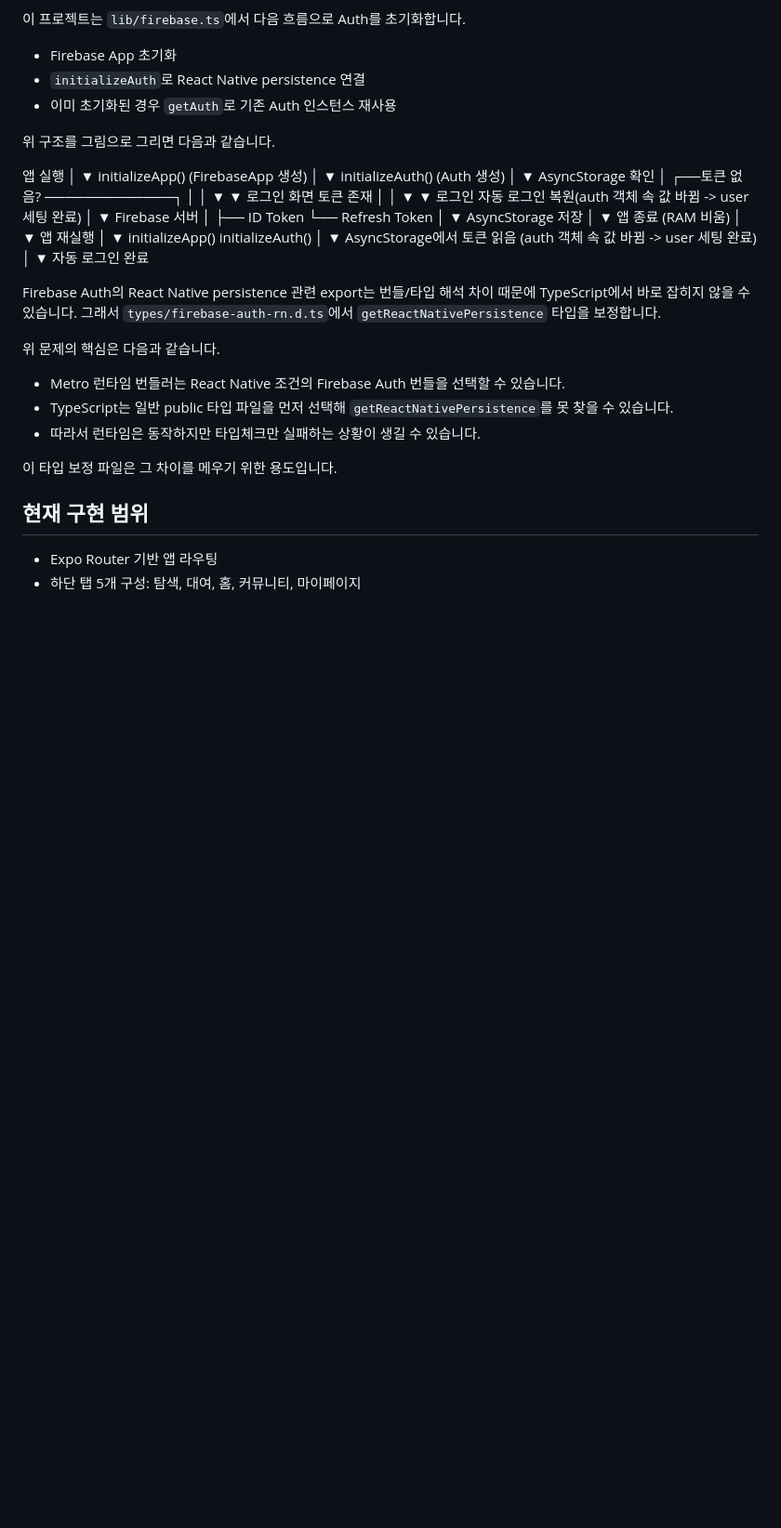
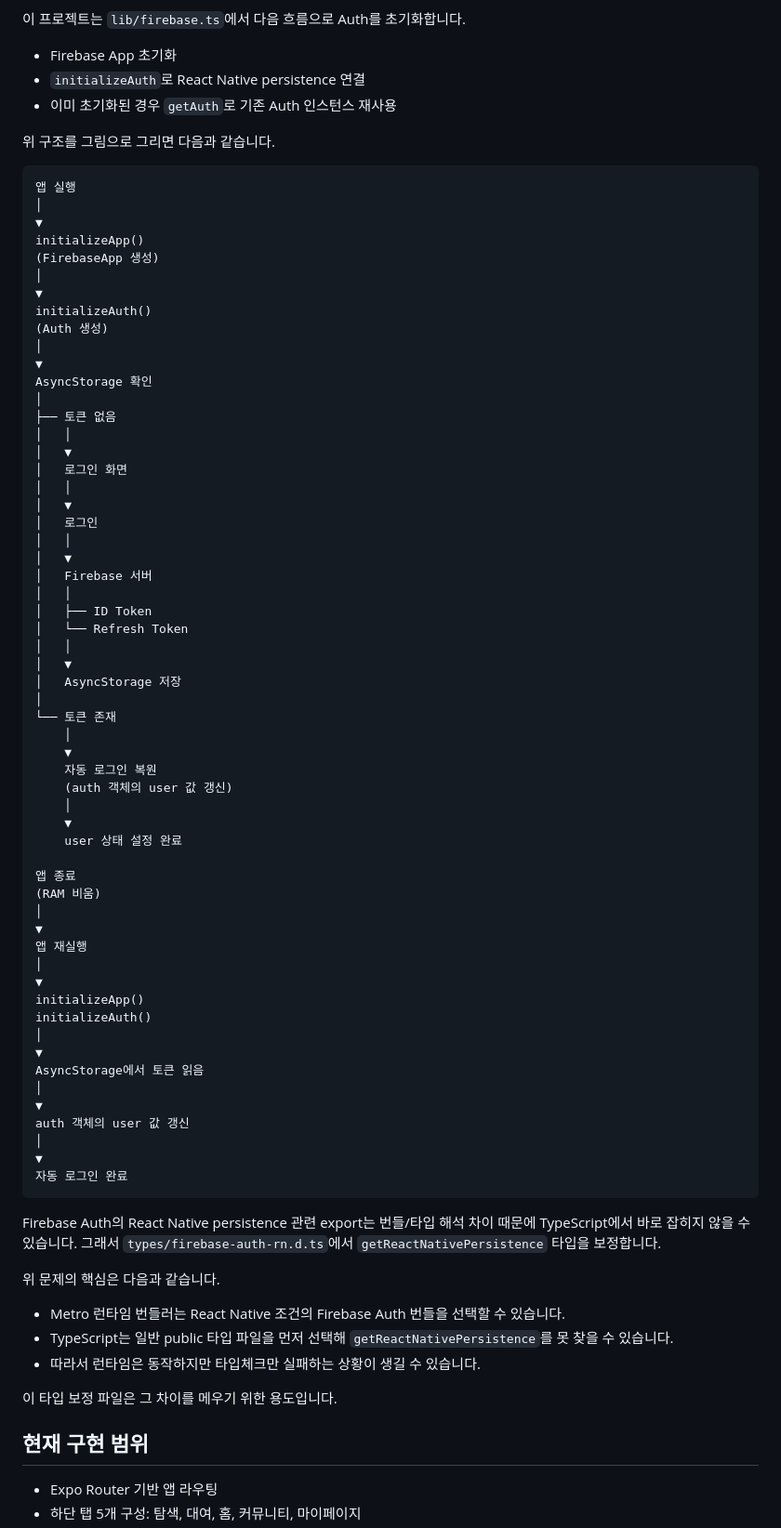
Before and after one commit to PNU-2026-AI-Hackathon/pnuai-a-08, a Markdown page: README.md, the part around the change. Shown at 93% size. GitHub-like rendering; blank space fills up the shorter version.

Commit message:
Revise README with updated authentication flow
Update flowchart and clarify AsyncStorage token handling in README.

````diff
--- a/README.md
+++ b/README.md
@@ -124,6 +124,7 @@ React Native에서 Firebase Auth 로그인 유지에는 ram 이 아닌 디스크
 
 위 구조를 그림으로 그리면 다음과 같습니다.
 
+```text
 앱 실행
 │
 ▼
@@ -137,24 +138,32 @@ initializeAuth()
 ▼
 AsyncStorage 확인
 │
-┌──토큰 없음? ─────────────┐
-│                         │
-▼                         ▼
-로그인 화면             토큰 존재
-│                         │
-▼                         ▼
-로그인                 자동 로그인 복원(auth 객체 속 값 바뀜 -> user 세팅 완료)
+├── 토큰 없음
+│   │
+│   ▼
+│   로그인 화면
+│   │
+│   ▼
+│   로그인
+│   │
+│   ▼
+│   Firebase 서버
+│   │
+│   ├── ID Token
+│   └── Refresh Token
+│   │
+│   ▼
+│   AsyncStorage 저장
 │
-▼
-Firebase 서버
-│
-├── ID Token
-└── Refresh Token
-│
-▼
-AsyncStorage 저장
-│
-▼
+└── 토큰 존재
+    │
+    ▼
+    자동 로그인 복원
+    (auth 객체의 user 값 갱신)
+    │
+    ▼
+    user 상태 설정 완료
+
 앱 종료
 (RAM 비움)
 │
@@ -166,11 +175,14 @@ initializeApp()
 initializeAuth()
 │
 ▼
-AsyncStorage에서 토큰 읽음 (auth 객체 속 값 바뀜 -> user 세팅 완료)
+AsyncStorage에서 토큰 읽음
+│
+▼
+auth 객체의 user 값 갱신
 │
 ▼
 자동 로그인 완료
-
+```
 
 Firebase Auth의 React Native persistence 관련 export는 번들/타입 해석 차이 때문에 TypeScript에서 바로 잡히지 않을 수 있습니다. 그래서 `types/firebase-auth-rn.d.ts`에서 `getReactNativePersistence` 타입을 보정합니다.
 
````
